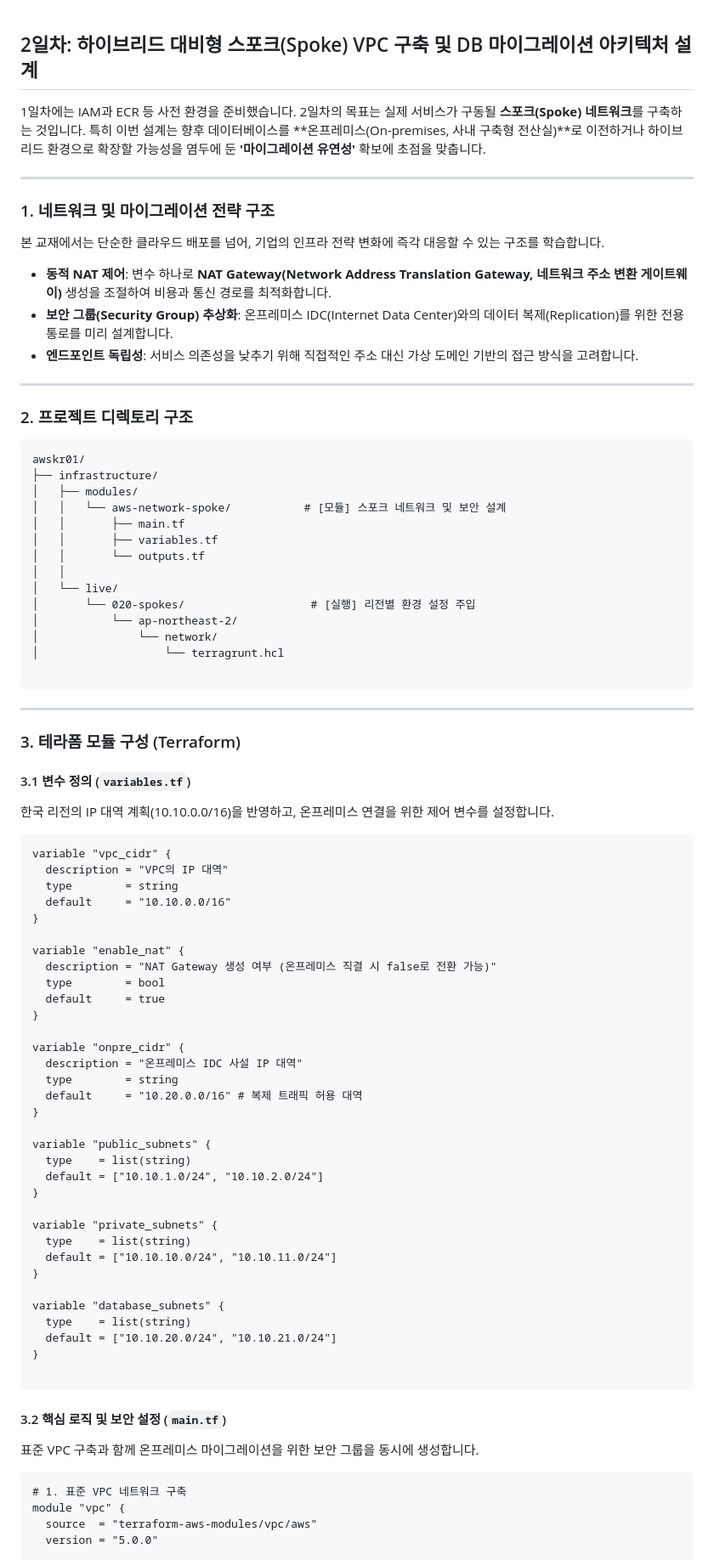
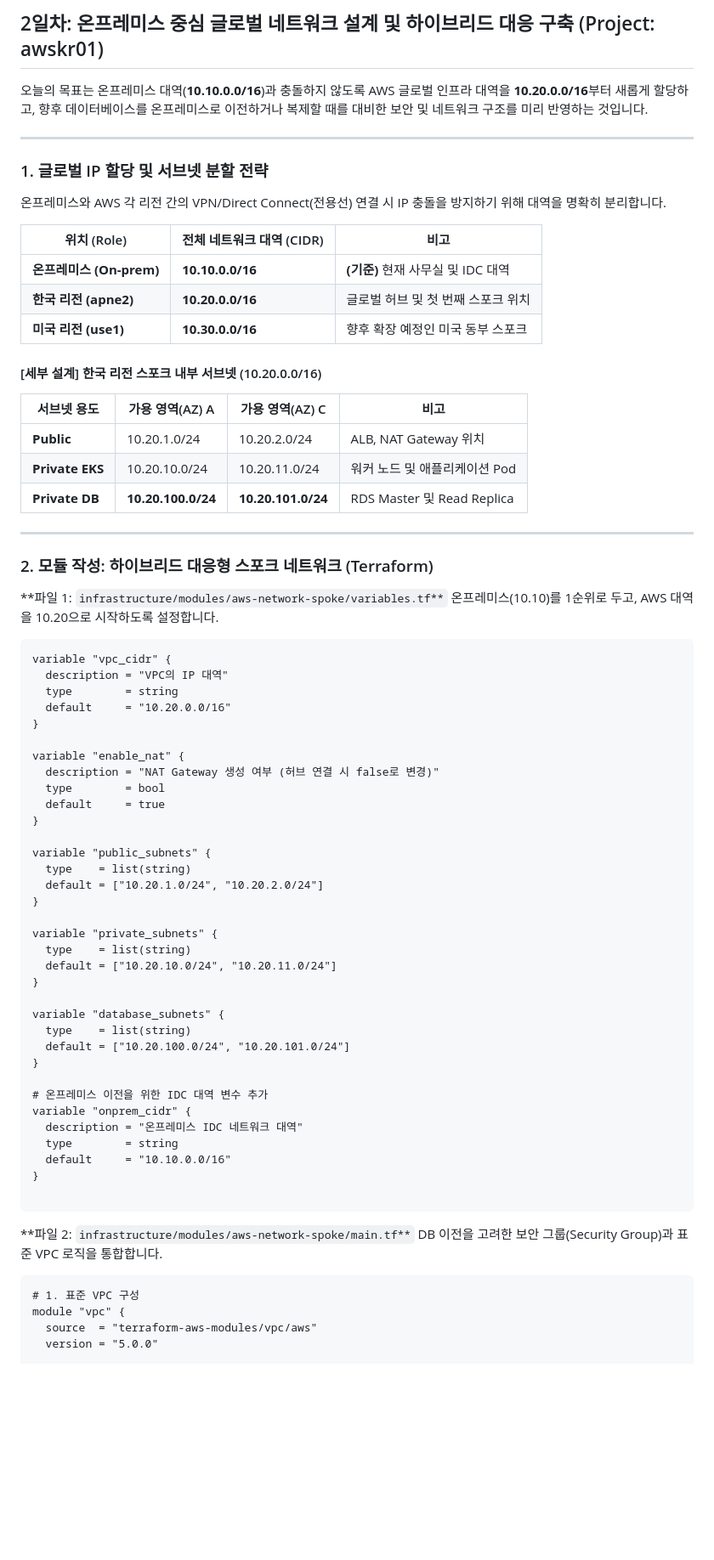
Before and after one commit to putto4u/05.PublicCloud, a Markdown page: 500. 프로젝트 설계 및 구축/105. vpc와 라우팅 구축.md, the part around one of its changes. Shown at 85% size. GitHub-like rendering; blank space fills up the shorter version.

````diff
--- a/500. 프로젝트 설계 및 구축/105. vpc와 라우팅 구축.md
+++ b/500. 프로젝트 설계 및 구축/105. vpc와 라우팅 구축.md
@@ -1,90 +1,76 @@
+## 2일차: 온프레미스 중심 글로벌 네트워크 설계 및 하이브리드 대응 구축 (Project: awskr01)
 
-
-## 2일차: 하이브리드 대비형 스포크(Spoke) VPC 구축 및 DB 마이그레이션 아키텍처 설계
-
-1일차에는 IAM과 ECR 등 사전 환경을 준비했습니다. 2일차의 목표는 실제 서비스가 구동될 **스포크(Spoke) 네트워크**를 구축하는 것입니다. 특히 이번 설계는 향후 데이터베이스를 **온프레미스(On-premises, 사내 구축형 전산실)**로 이전하거나 하이브리드 환경으로 확장할 가능성을 염두에 둔 **'마이그레이션 유연성'** 확보에 초점을 맞춥니다.
+오늘의 목표는 온프레미스 대역(**10.10.0.0/16**)과 충돌하지 않도록 AWS 글로벌 인프라 대역을 **10.20.0.0/16**부터 새롭게 할당하고, 향후 데이터베이스를 온프레미스로 이전하거나 복제할 때를 대비한 보안 및 네트워크 구조를 미리 반영하는 것입니다.
 
 ---
 
-### 1. 네트워크 및 마이그레이션 전략 구조
+### 1. 글로벌 IP 할당 및 서브넷 분할 전략
 
-본 교재에서는 단순한 클라우드 배포를 넘어, 기업의 인프라 전략 변화에 즉각 대응할 수 있는 구조를 학습합니다.
+온프레미스와 AWS 각 리전 간의 VPN/Direct Connect(전용선) 연결 시 IP 충돌을 방지하기 위해 대역을 명확히 분리합니다.
 
-* **동적 NAT 제어**: 변수 하나로 **NAT Gateway(Network Address Translation Gateway, 네트워크 주소 변환 게이트웨이)** 생성을 조절하여 비용과 통신 경로를 최적화합니다.
-* **보안 그룹(Security Group) 추상화**: 온프레미스 IDC(Internet Data Center)와의 데이터 복제(Replication)를 위한 전용 통로를 미리 설계합니다.
-* **엔드포인트 독립성**: 서비스 의존성을 낮추기 위해 직접적인 주소 대신 가상 도메인 기반의 접근 방식을 고려합니다.
+| 위치 (Role) | 전체 네트워크 대역 (CIDR) | 비고 |
+| --- | --- | --- |
+| **온프레미스 (On-prem)** | **10.10.0.0/16** | **(기준)** 현재 사무실 및 IDC 대역 |
+| **한국 리전 (apne2)** | **10.20.0.0/16** | 글로벌 허브 및 첫 번째 스포크 위치 |
+| **미국 리전 (use1)** | **10.30.0.0/16** | 향후 확장 예정인 미국 동부 스포크 |
+
+#### [세부 설계] 한국 리전 스포크 내부 서브넷 (10.20.0.0/16)
+
+| 서브넷 용도 | 가용 영역(AZ) A | 가용 영역(AZ) C | 비고 |
+| --- | --- | --- | --- |
+| **Public** | 10.20.1.0/24 | 10.20.2.0/24 | ALB, NAT Gateway 위치 |
+| **Private EKS** | 10.20.10.0/24 | 10.20.11.0/24 | 워커 노드 및 애플리케이션 Pod |
+| **Private DB** | **10.20.100.0/24** | **10.20.101.0/24** | RDS Master 및 Read Replica |
 
 ---
 
-### 2. 프로젝트 디렉토리 구조
+### 2. 모듈 작성: 하이브리드 대응형 스포크 네트워크 (Terraform)
 
-```text
-awskr01/
-├── infrastructure/
-│   ├── modules/
-│   │   └── aws-network-spoke/           # [모듈] 스포크 네트워크 및 보안 설계
-│   │       ├── main.tf
-│   │       ├── variables.tf
-│   │       └── outputs.tf
-│   │
-│   └── live/
-│       └── 020-spokes/                   # [실행] 리전별 환경 설정 주입
-│           └── ap-northeast-2/
-│               └── network/
-│                   └── terragrunt.hcl
-
-```
-
----
-
-### 3. 테라폼 모듈 구성 (Terraform)
-
-#### 3.1 변수 정의 (`variables.tf`)
-
-한국 리전의 IP 대역 계획(10.10.0.0/16)을 반영하고, 온프레미스 연결을 위한 제어 변수를 설정합니다.
+**파일 1: `infrastructure/modules/aws-network-spoke/variables.tf**`
+온프레미스(10.10)를 1순위로 두고, AWS 대역을 10.20으로 시작하도록 설정합니다.
 
 ```terraform
 variable "vpc_cidr" {
   description = "VPC의 IP 대역"
   type        = string
-  default     = "10.10.0.0/16"
+  default     = "10.20.0.0/16"
 }
 
 variable "enable_nat" {
-  description = "NAT Gateway 생성 여부 (온프레미스 직결 시 false로 전환 가능)"
+  description = "NAT Gateway 생성 여부 (허브 연결 시 false로 변경)"
   type        = bool
   default     = true
 }
 
-variable "onpre_cidr" {
-  description = "온프레미스 IDC 사설 IP 대역"
-  type        = string
-  default     = "10.20.0.0/16" # 복제 트래픽 허용 대역
-}
-
 variable "public_subnets" {
   type    = list(string)
-  default = ["10.10.1.0/24", "10.10.2.0/24"]
+  default = ["10.20.1.0/24", "10.20.2.0/24"]
 }
 
 variable "private_subnets" {
   type    = list(string)
-  default = ["10.10.10.0/24", "10.10.11.0/24"]
+  default = ["10.20.10.0/24", "10.20.11.0/24"]
 }
 
 variable "database_subnets" {
   type    = list(string)
-  default = ["10.10.20.0/24", "10.10.21.0/24"]
+  default = ["10.20.100.0/24", "10.20.101.0/24"]
+}
+
+# 온프레미스 이전을 위한 IDC 대역 변수 추가
+variable "onprem_cidr" {
+  description = "온프레미스 IDC 네트워크 대역"
+  type        = string
+  default     = "10.10.0.0/16"
 }
 
 ```
 
-#### 3.2 핵심 로직 및 보안 설정 (`main.tf`)
-
-표준 VPC 구축과 함께 온프레미스 마이그레이션을 위한 보안 그룹을 동시에 생성합니다.
+**파일 2: `infrastructure/modules/aws-network-spoke/main.tf**`
+DB 이전을 고려한 보안 그룹(Security Group)과 표준 VPC 로직을 통합합니다.
 
 ```terraform
-# 1. 표준 VPC 네트워크 구축
+# 1. 표준 VPC 구성
 module "vpc" {
   source  = "terraform-aws-modules/vpc/aws"
   version = "5.0.0"
````
Also changed, not shown: other parts of 500. 프로젝트 설계 및 구축/105. vpc와 라우팅 구축.md (+44 -46 lines).
